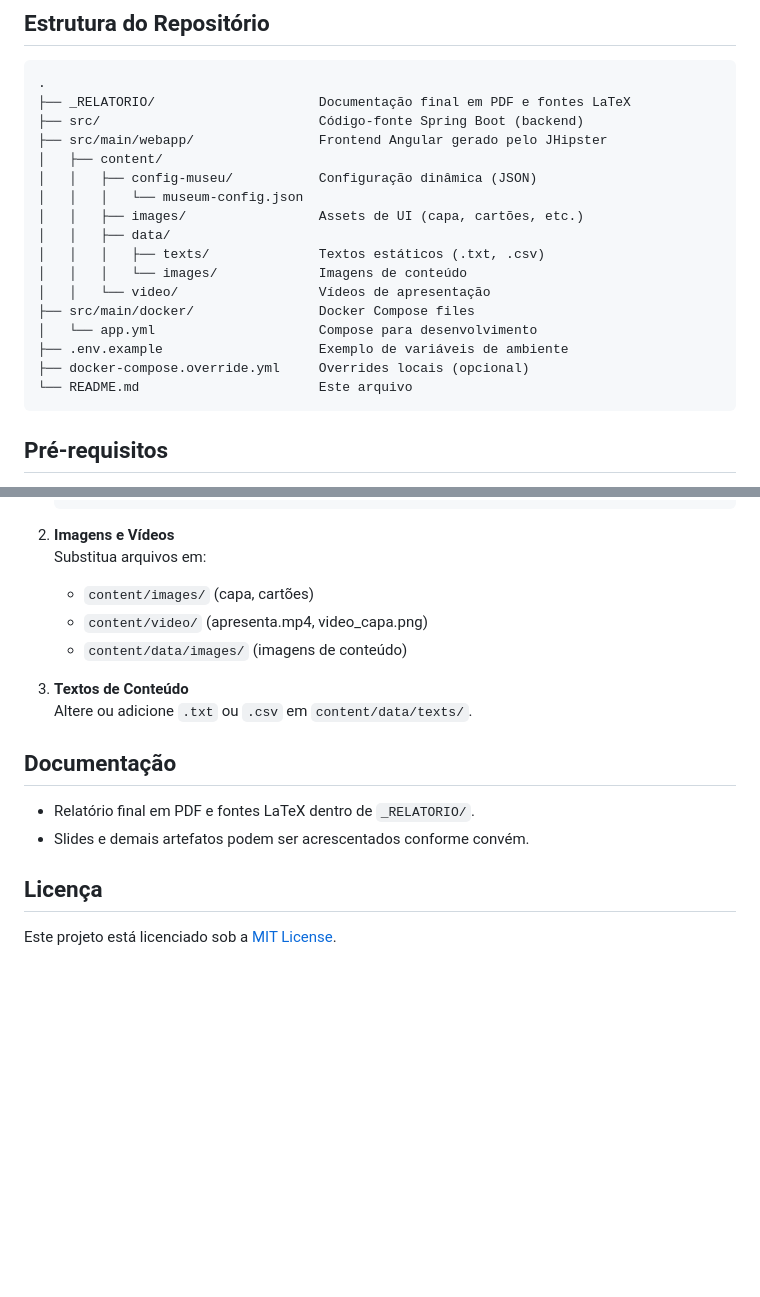
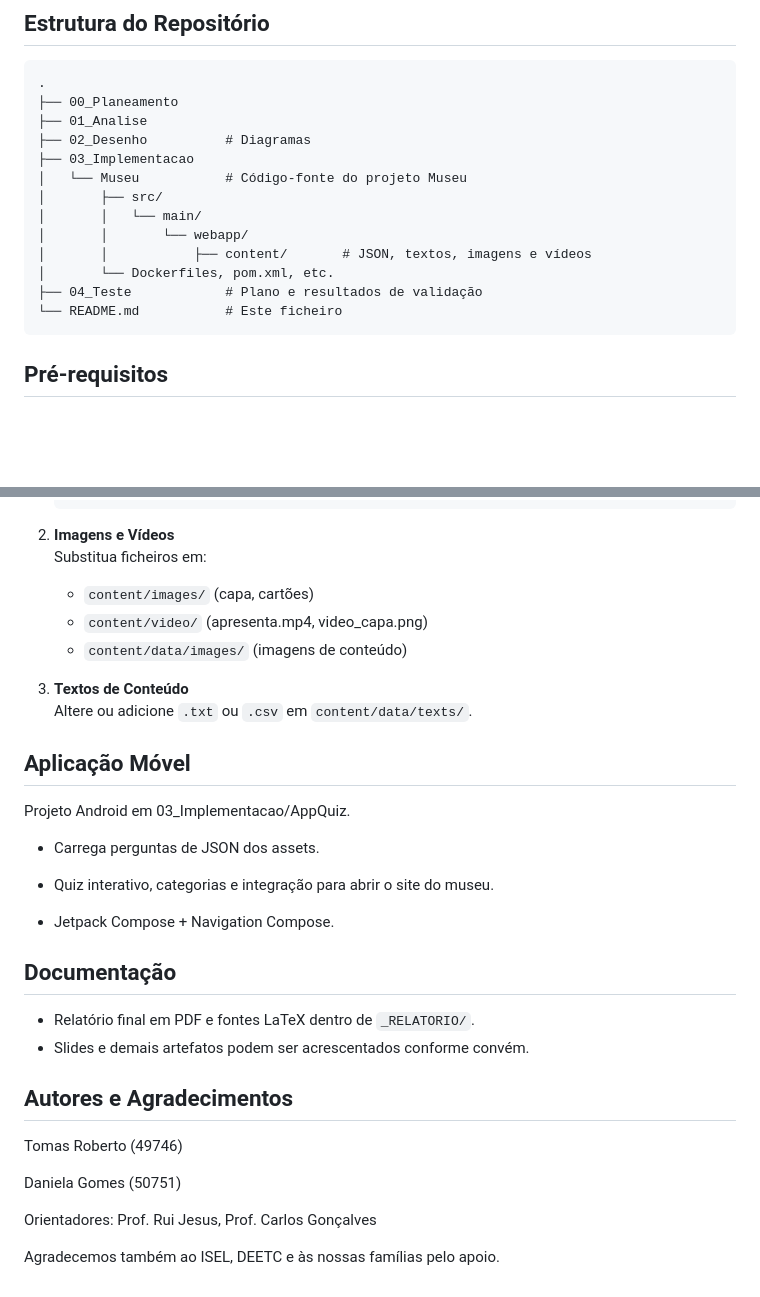
Before and after one commit to TomasRoberto123/PRJ_28_49746_50751, a Markdown page: README.md, 2 parts joined by grey strips. Drawn GitHub-style; blank space fills up the shorter version.

````diff
--- a/README.md
+++ b/README.md
@@ -5,22 +5,18 @@ Aplicação web para divulgação do património científico do Departamento de
 
 ```
 .
-├── _RELATORIO/                     Documentação final em PDF e fontes LaTeX
-├── src/                            Código-fonte Spring Boot (backend)
-├── src/main/webapp/                Frontend Angular gerado pelo JHipster
-│   ├── content/
-│   │   ├── config-museu/           Configuração dinâmica (JSON)
-│   │   │   └── museum-config.json
-│   │   ├── images/                 Assets de UI (capa, cartões, etc.)
-│   │   ├── data/
-│   │   │   ├── texts/              Textos estáticos (.txt, .csv)
-│   │   │   └── images/             Imagens de conteúdo
-│   │   └── video/                  Vídeos de apresentação
-├── src/main/docker/                Docker Compose files
-│   └── app.yml                     Compose para desenvolvimento
-├── .env.example                    Exemplo de variáveis de ambiente
-├── docker-compose.override.yml     Overrides locais (opcional)
-└── README.md                       Este arquivo
+├── 00_Planeamento
+├── 01_Analise
+├── 02_Desenho          # Diagramas
+├── 03_Implementacao
+│   └── Museu           # Código-fonte do projeto Museu
+│       ├── src/
+│       │   └── main/
+│       │       └── webapp/
+│       │           ├── content/       # JSON, textos, imagens e vídeos
+│       └── Dockerfiles, pom.xml, etc.
+├── 04_Teste            # Plano e resultados de validação
+└── README.md           # Este ficheiro
 ```
 
 ## Pré-requisitos
@@ -98,7 +94,7 @@ ng serve --open
    ```
 
 2. **Imagens e Vídeos**
-   Substitua arquivos em:
+   Substitua ficheiros em:
    - `content/images/` (capa, cartões)
    - `content/video/` (apresenta.mp4, video_capa.png)
    - `content/data/images/` (imagens de conteúdo)
@@ -106,11 +102,26 @@ ng serve --open
 3. **Textos de Conteúdo**
    Altere ou adicione `.txt` ou `.csv` em `content/data/texts/`.
 
+
+## Aplicação Móvel
+Projeto Android em 03_Implementacao/AppQuiz.
+
+ - Carrega perguntas de JSON dos assets.
+
+ - Quiz interativo, categorias e integração para abrir o site do museu.
+
+ - Jetpack Compose + Navigation Compose.
+
 ## Documentação
 
 - Relatório final em PDF e fontes LaTeX dentro de `_RELATORIO/`.
 - Slides e demais artefatos podem ser acrescentados conforme convém.
 
-## Licença
+## Autores e Agradecimentos
+Tomas Roberto (49746)
 
-Este projeto está licenciado sob a [MIT License](LICENSE).
+Daniela Gomes (50751)
+
+Orientadores: Prof. Rui Jesus, Prof. Carlos Gonçalves
+
+Agradecemos também ao ISEL, DEETC e às nossas famílias pelo apoio.
````
